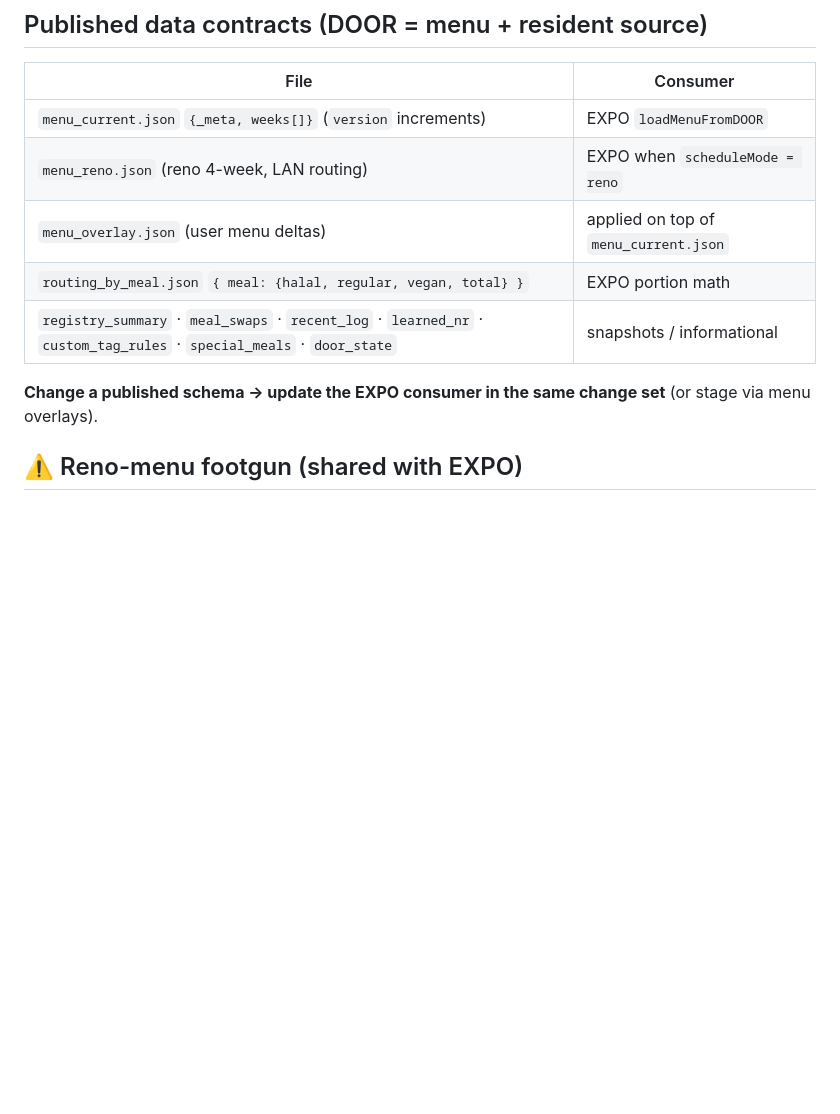
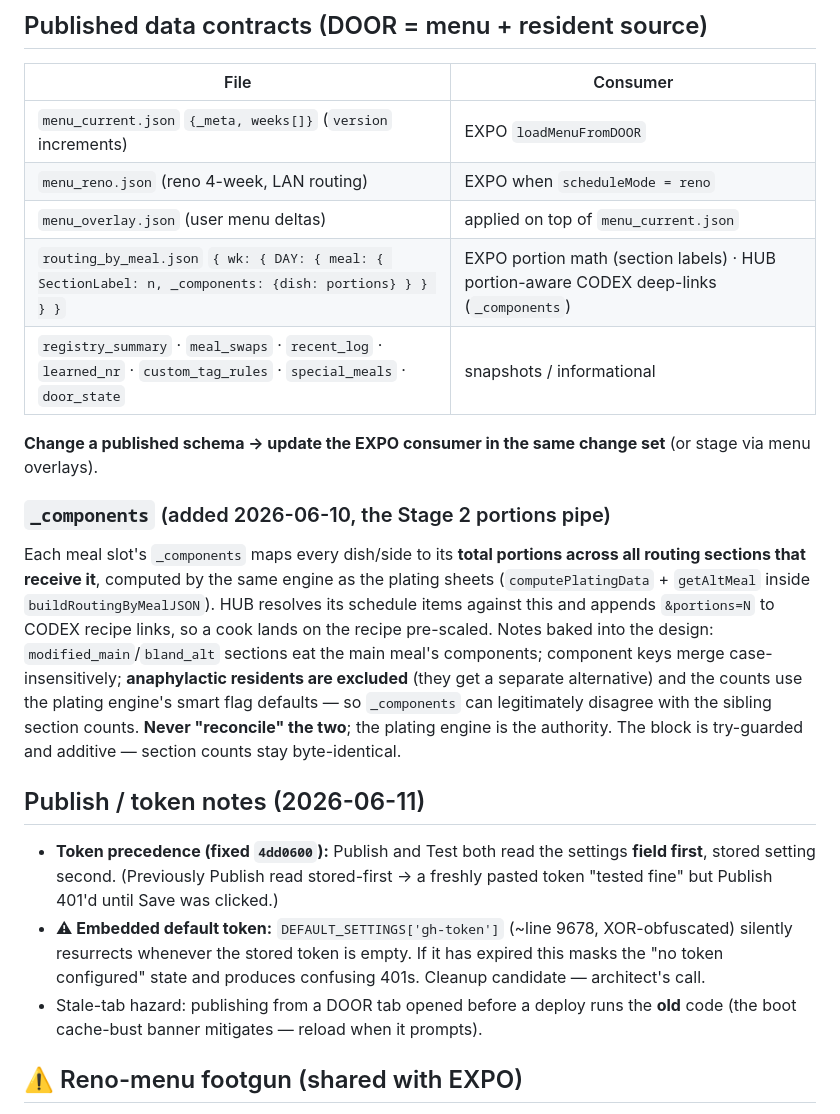
Before and after one commit to kennedyjasondavid-eng/conc-kitchen-door, a Markdown page: CLAUDE.md, the part around the change. GitHub-like rendering; blank space fills up the shorter version.

Commit message:
docs: _components contract + publish/token notes in CLAUDE.md

```diff
--- a/CLAUDE.md
+++ b/CLAUDE.md
@@ -23,10 +23,18 @@ Daily operational interface for Rexdale shelter meal service. Staff enter reside
 | `menu_current.json` `{_meta, weeks[]}` (`version` increments) | EXPO `loadMenuFromDOOR` |
 | `menu_reno.json` (reno 4-week, LAN routing) | EXPO when `scheduleMode = reno` |
 | `menu_overlay.json` (user menu deltas) | applied on top of `menu_current.json` |
-| `routing_by_meal.json` `{ meal: {halal, regular, vegan, total} }` | EXPO portion math |
+| `routing_by_meal.json` `{ wk: { DAY: { meal: { SectionLabel: n, _components: {dish: portions} } } } }` | EXPO portion math (section labels) · HUB portion-aware CODEX deep-links (`_components`) |
 | `registry_summary` · `meal_swaps` · `recent_log` · `learned_nr` · `custom_tag_rules` · `special_meals` · `door_state` | snapshots / informational |
 
 **Change a published schema → update the EXPO consumer in the same change set** (or stage via menu overlays).
+
+### `_components` (added 2026-06-10, the Stage 2 portions pipe)
+Each meal slot's `_components` maps every dish/side to its **total portions across all routing sections that receive it**, computed by the same engine as the plating sheets (`computePlatingData` + `getAltMeal` inside `buildRoutingByMealJSON`). HUB resolves its schedule items against this and appends `&portions=N` to CODEX recipe links, so a cook lands on the recipe pre-scaled. Notes baked into the design: `modified_main`/`bland_alt` sections eat the main meal's components; component keys merge case-insensitively; **anaphylactic residents are excluded** (they get a separate alternative) and the counts use the plating engine's smart flag defaults — so `_components` can legitimately disagree with the sibling section counts. **Never "reconcile" the two**; the plating engine is the authority. The block is try-guarded and additive — section counts stay byte-identical.
+
+## Publish / token notes (2026-06-11)
+- **Token precedence (fixed `4dd0600`):** Publish and Test both read the settings **field first**, stored setting second. (Previously Publish read stored-first → a freshly pasted token "tested fine" but Publish 401'd until Save was clicked.)
+- **⚠ Embedded default token:** `DEFAULT_SETTINGS['gh-token']` (~line 9678, XOR-obfuscated) silently resurrects whenever the stored token is empty. If it has expired this masks the "no token configured" state and produces confusing 401s. Cleanup candidate — architect's call.
+- Stale-tab hazard: publishing from a DOOR tab opened before a deploy runs the **old** code (the boot cache-bust banner mitigates — reload when it prompts).
 
 ## ⚠️ Reno-menu footgun (shared with EXPO)
 `menu_reno.json` is **NOT** in DOOR's normal publish set — it's a static artifact generated from the Excel sources (`_gen_menu_reno.py`, in the EXPO repo). Editing the menu in DOOR's UI while in reno mode writes to overlay/state but **never reaches `menu_reno.json` on Pages**. One-off reno-menu fixes: (a) edit the Excel + regen, or (b) hand-edit `menu_reno.json` here — leave a `_meta.manualEdits` breadcrumb so the next regen doesn't silently undo it.
```
